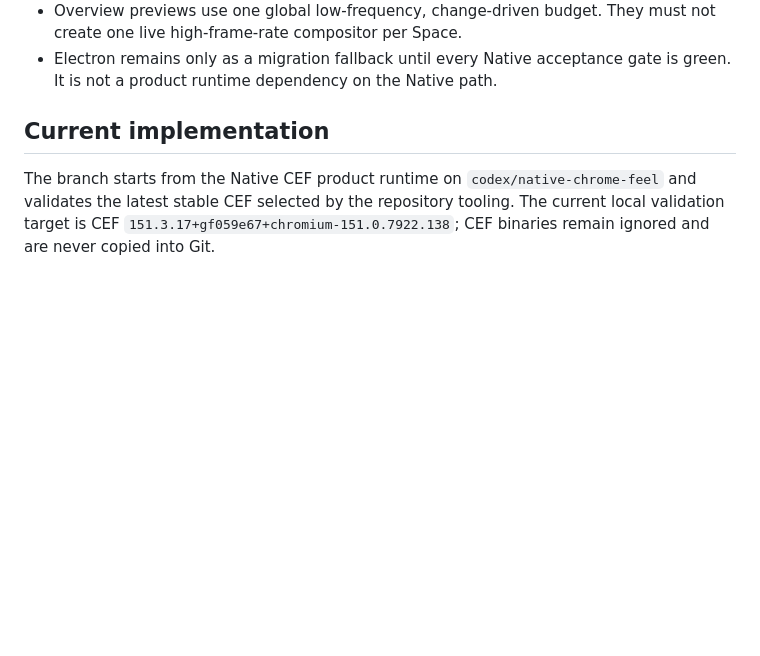
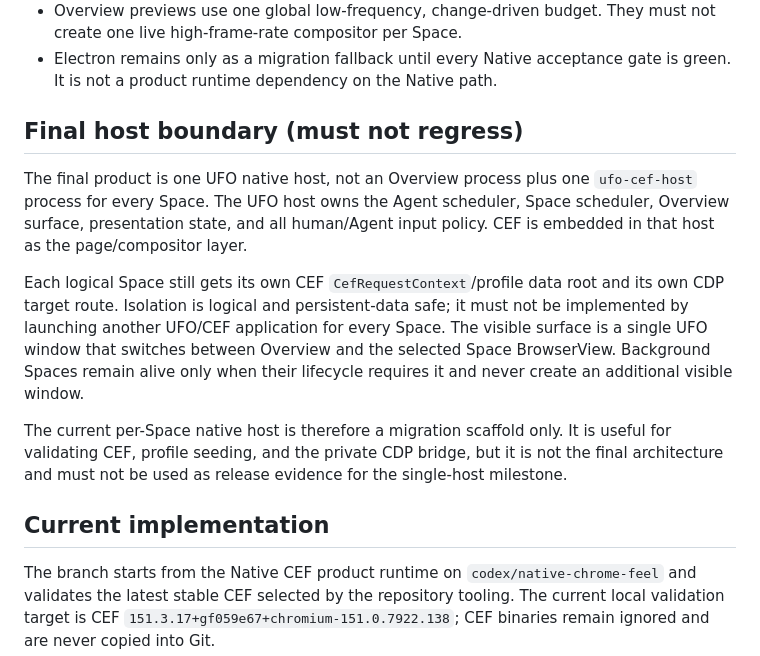
Before and after one commit to VictorSimon1/ufo-browser, a Markdown page: docs/native-chrome-product-plan.md, the part around the change. GitHub-like rendering; blank space fills up the shorter version.

Commit message:
docs(native): define single UFO host boundary

```diff
--- a/docs/native-chrome-product-plan.md
+++ b/docs/native-chrome-product-plan.md
@@ -22,6 +22,26 @@ Space, Profile, login-state, Overview, and control-overlay contracts intact.
   must not create one live high-frame-rate compositor per Space.
 - Electron remains only as a migration fallback until every Native acceptance
   gate is green. It is not a product runtime dependency on the Native path.
+
+## Final host boundary (must not regress)
+
+The final product is one UFO native host, not an Overview process plus one
+`ufo-cef-host` process for every Space. The UFO host owns the Agent scheduler,
+Space scheduler, Overview surface, presentation state, and all human/Agent
+input policy. CEF is embedded in that host as the page/compositor layer.
+
+Each logical Space still gets its own CEF `CefRequestContext`/profile data
+root and its own CDP target route. Isolation is logical and persistent-data
+safe; it must not be implemented by launching another UFO/CEF application for
+every Space. The visible surface is a single UFO window that switches between
+Overview and the selected Space BrowserView. Background Spaces remain alive
+only when their lifecycle requires it and never create an additional visible
+window.
+
+The current per-Space native host is therefore a migration scaffold only. It
+is useful for validating CEF, profile seeding, and the private CDP bridge, but
+it is not the final architecture and must not be used as release evidence for
+the single-host milestone.
 
 ## Current implementation
 
```
Also changed, not shown: docs/native-chrome-runtime.md (+10 -0 lines).
